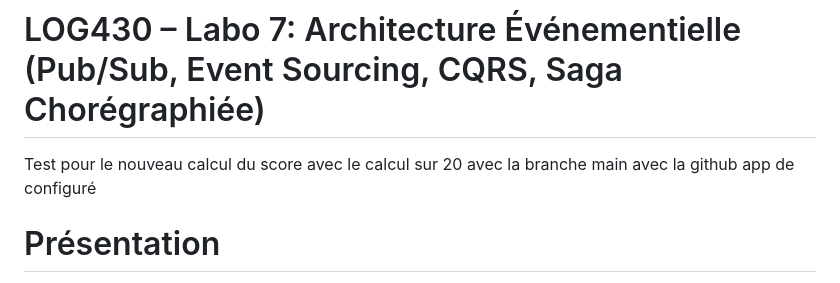
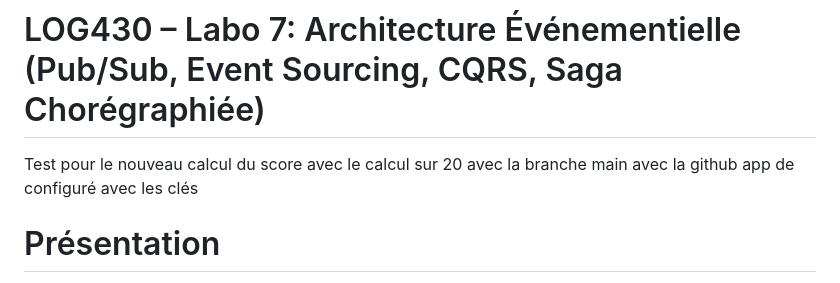
Before and after one commit to TalipKoyluoglu/LOG430-Labo7, a Markdown page: README.md, the part around the change. Drawn GitHub-style.

Commit message:
Clarify score calculation details in README
Updated README to clarify the new score calculation details.

```diff
--- a/README.md
+++ b/README.md
@@ -1,5 +1,5 @@
 # LOG430 – Labo 7: Architecture Événementielle (Pub/Sub, Event Sourcing, CQRS, Saga Chorégraphiée)
-Test pour le nouveau calcul du score avec le calcul sur 20 avec la branche main avec la github app de configuré
+Test pour le nouveau calcul du score avec le calcul sur 20 avec la branche main avec la github app de configuré avec les clés
 # Présentation
 Ce laboratoire étend l'architecture microservices DDD des labos précédents avec une approche événementielle complète:
 - Pub/Sub via Redis Streams (plusieurs abonnés)
```
